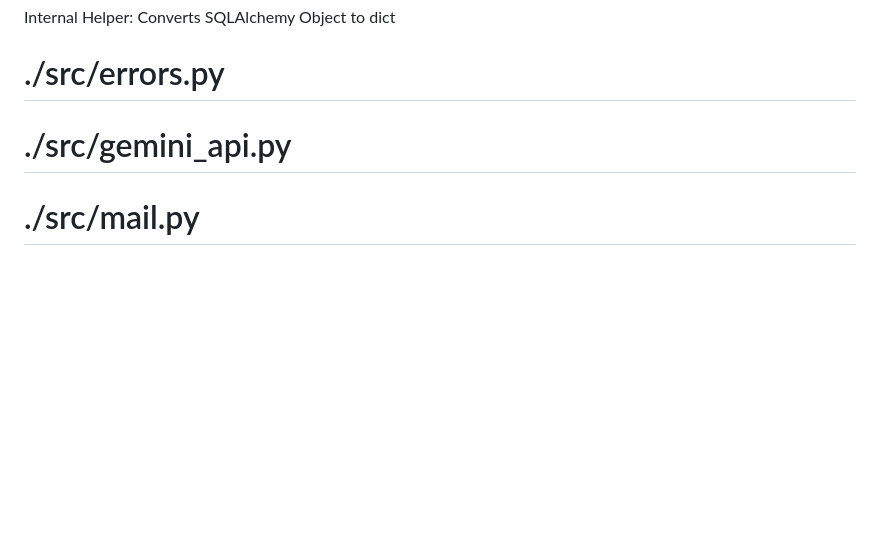
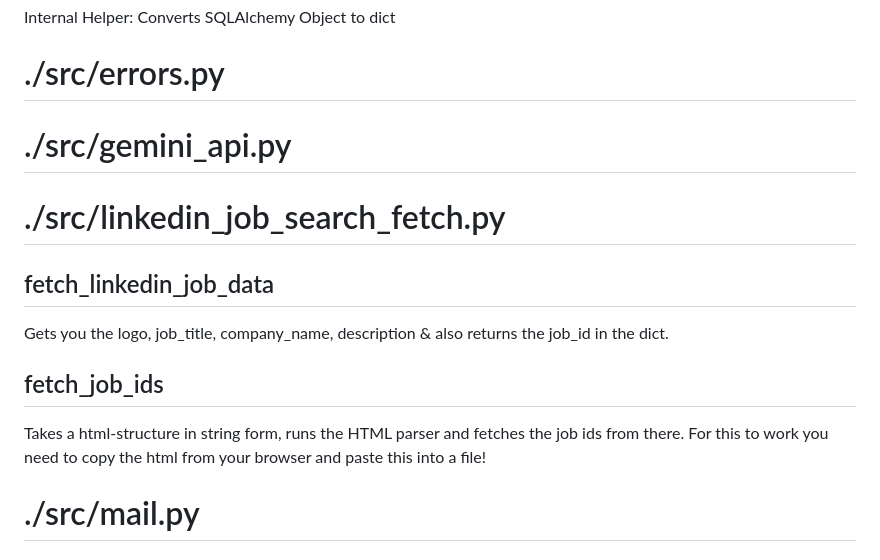
Before and after one commit to justusdecker/Application-Manager, a Markdown page: docs/auto-docs.md, the part around the change. Rendered like a GitHub page; blank space fills up the shorter version.

Commit message:
[auto] update docs

```diff
--- a/docs/auto-docs.md
+++ b/docs/auto-docs.md
@@ -170,6 +170,15 @@ Internal Helper: Converts SQLAlchemy Object to dict
 
 # ./src/gemini_api.py
 
+# ./src/linkedin_job_search_fetch.py
+
+## fetch_linkedin_job_data
+Gets you the logo, job_title, company_name, description & also returns the job_id in the dict.
+
+## fetch_job_ids
+Takes a html-structure in string form, runs the HTML parser and fetches the job ids from there.
+For this to work you need to copy the html from your browser and paste this into a file!
+
 # ./src/mail.py
 
 # ./src/validation.py
```
